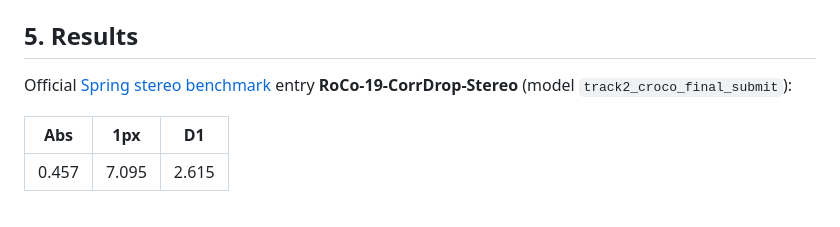
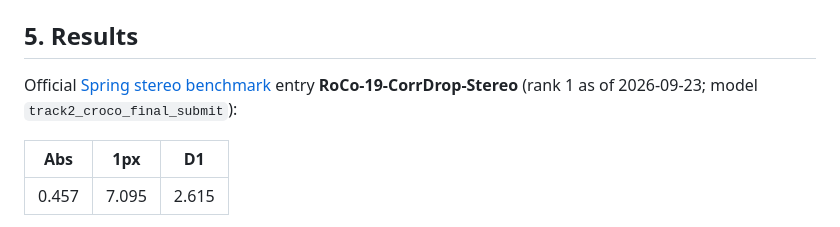
Before and after one commit to hdrlaehdrjs/RoCo-CorrDrop-Stereo, a Markdown page: README.md, the part around the change. Drawn GitHub-style.

Commit message:
README: leaderboard rank

```diff
--- a/README.md
+++ b/README.md
@@ -127,7 +127,7 @@ The final appendix figure itself is committed in `results/figures/`.
 
 ## 5. Results
 Official [Spring stereo benchmark](https://spring-benchmark.org/stereo) entry **RoCo-19-CorrDrop-Stereo**
-(model `track2_croco_final_submit`):
+(rank 1 as of 2026-09-23; model `track2_croco_final_submit`):
 
 | Abs | 1px | D1 |
 |---|---|---|
```
